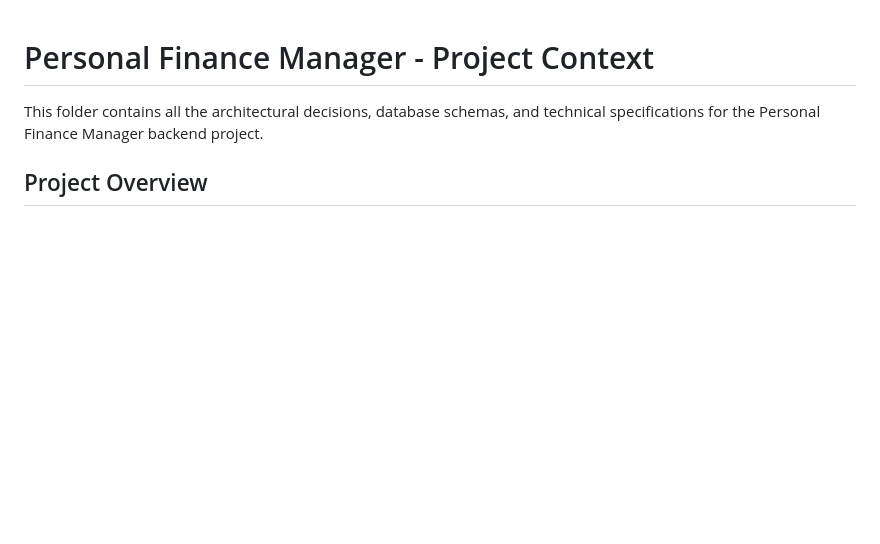
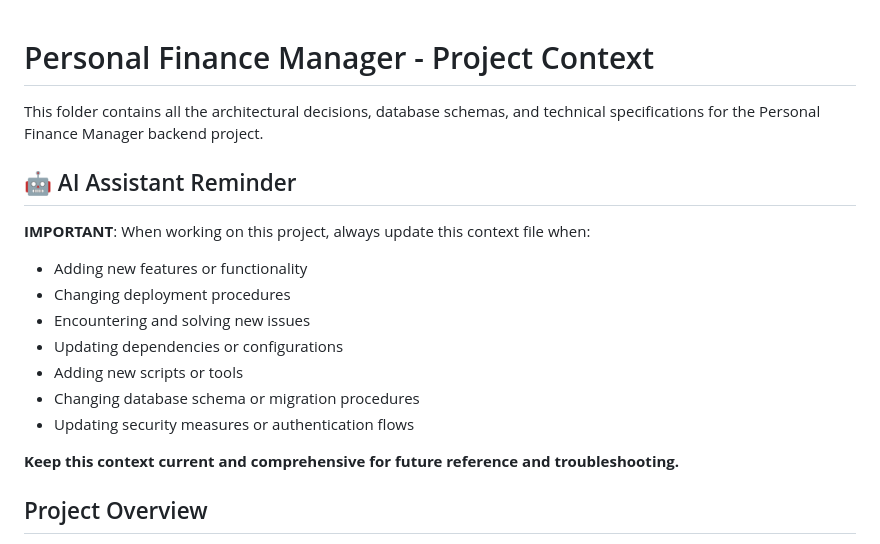
Before and after one commit to mrstefoza/personal-finance-manager, a Markdown page: context/project-context.md, the part around the change. Drawn GitHub-style; blank space fills up the shorter version.

Commit message:
docs: add AI assistant reminder to keep context updated

```diff
--- a/context/project-context.md
+++ b/context/project-context.md
@@ -1,6 +1,18 @@
 # Personal Finance Manager - Project Context
 
 This folder contains all the architectural decisions, database schemas, and technical specifications for the Personal Finance Manager backend project.
+
+## 🤖 AI Assistant Reminder
+**IMPORTANT**: When working on this project, always update this context file when:
+- Adding new features or functionality
+- Changing deployment procedures
+- Encountering and solving new issues
+- Updating dependencies or configurations
+- Adding new scripts or tools
+- Changing database schema or migration procedures
+- Updating security measures or authentication flows
+
+**Keep this context current and comprehensive for future reference and troubleshooting.**
 
 ## Project Overview
 - **Backend**: Python + FastAPI + PostgreSQL
```
